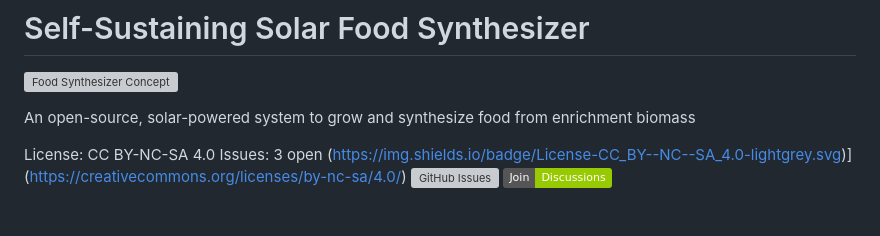
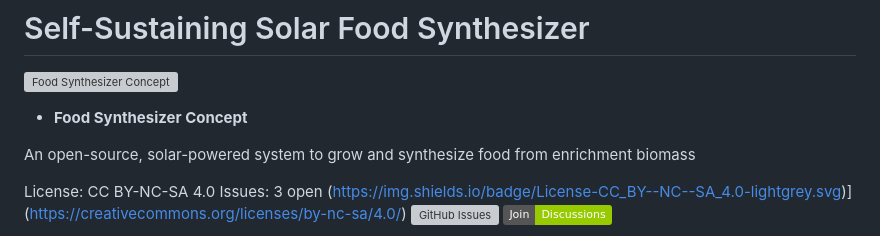
Before and after one commit to JDM95aus/OpenSource-TerraCore, a Markdown page: README.md, the part around the change. Drawn GitHub-style; badges without logos; blank space fills up the shorter version; grey boxes are pictures that could not be loaded.

```diff
--- a/README.md
+++ b/README.md
@@ -1,6 +1,8 @@
 # Self-Sustaining Solar Food Synthesizer
 
 ![Food Synthesizer Concept](images/b24d1372-c146-4539-9529-18976ea36e0a_0.png)
+
+- **Food Synthesizer Concept**
 
 An open-source, solar-powered system to grow and synthesize food from enrichment biomass
 
```
